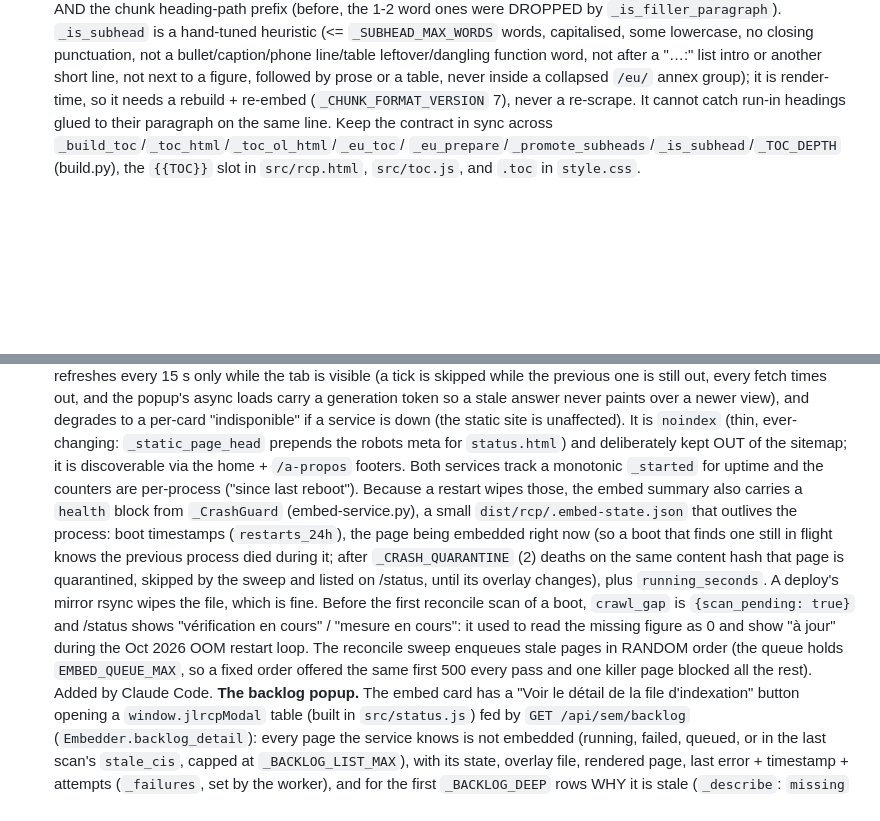
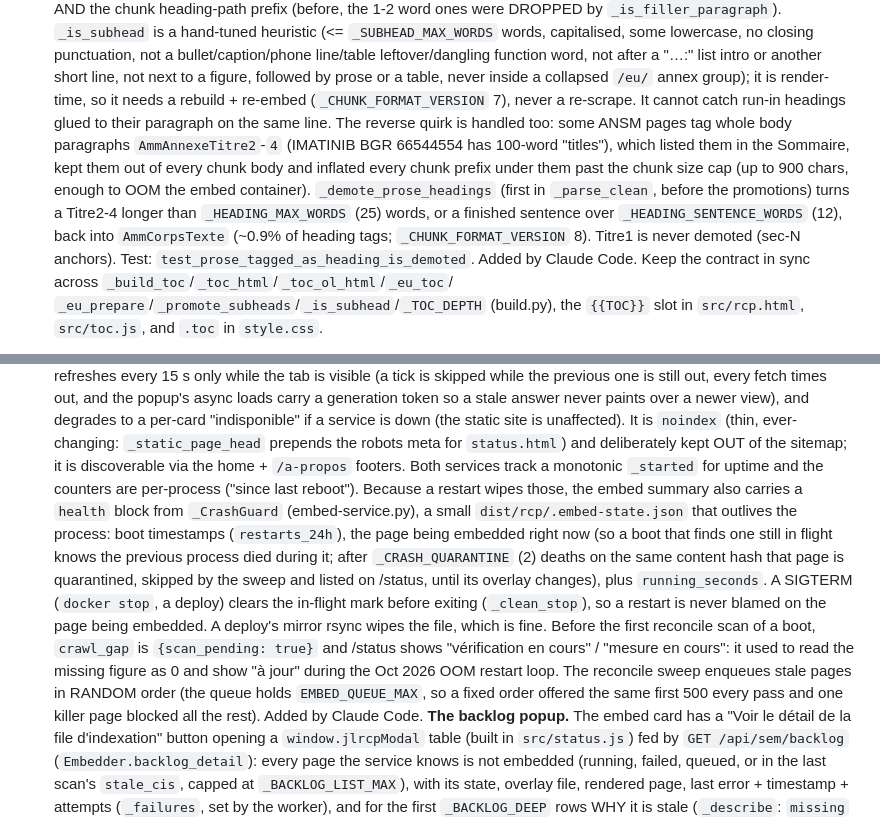
Before and after one commit to thiswillbeyourgithub/justelesRCP, a Markdown page: CLAUDE.md, 2 parts joined by grey strips. GitHub-like rendering; blank space fills up the shorter version.

Commit message:
CLAUDE.md: prose-heading demotion, clean SIGTERM in the crash guard
Co-Authored-By: Claude Opus 5.5 (1M context) <noreply@anthropic.com>

```diff
--- a/CLAUDE.md
+++ b/CLAUDE.md
@@ -259,7 +259,7 @@ Key facts that aren't obvious from a single file:
   not after a "…:" list intro or another short line, not next to a figure, followed
   by prose or a table, never inside a collapsed `/eu/` annex group); it is render-time,
   so it needs a rebuild + re-embed (`_CHUNK_FORMAT_VERSION` 7), never a re-scrape. It
-  cannot catch run-in headings glued to their paragraph on the same line. Keep
+  cannot catch run-in headings glued to their paragraph on the same line. The reverse quirk is handled too: some ANSM pages tag whole body paragraphs `AmmAnnexeTitre2`-`4` (IMATINIB BGR 66544554 has 100-word "titles"), which listed them in the Sommaire, kept them out of every chunk body and inflated every chunk prefix under them past the chunk size cap (up to 900 chars, enough to OOM the embed container). `_demote_prose_headings` (first in `_parse_clean`, before the promotions) turns a Titre2-4 longer than `_HEADING_MAX_WORDS` (25) words, or a finished sentence over `_HEADING_SENTENCE_WORDS` (12), back into `AmmCorpsTexte` (~0.9% of heading tags; `_CHUNK_FORMAT_VERSION` 8). Titre1 is never demoted (sec-N anchors). Test: `test_prose_tagged_as_heading_is_demoted`. Added by Claude Code. Keep
   the contract in sync across `_build_toc`/`_toc_html`/`_toc_ol_html`/`_eu_toc`/
   `_eu_prepare`/`_promote_subheads`/`_is_subhead`/`_TOC_DEPTH` (build.py), the `{{TOC}}` slot in `src/rcp.html`, `src/toc.js`, and
   `.toc` in `style.css`.
@@ -692,7 +692,7 @@ Key facts that aren't obvious from a single file:
   `noindex` (thin, ever-changing: `_static_page_head` prepends the robots meta for
   `status.html`) and deliberately kept OUT of the sitemap; it is discoverable via the
   home + `/a-propos` footers. Both services track a monotonic `_started` for uptime and
-  the counters are per-process ("since last reboot"). Because a restart wipes those, the embed summary also carries a `health` block from `_CrashGuard` (embed-service.py), a small `dist/rcp/.embed-state.json` that outlives the process: boot timestamps (`restarts_24h`), the page being embedded right now (so a boot that finds one still in flight knows the previous process died during it; after `_CRASH_QUARANTINE` (2) deaths on the same content hash that page is quarantined, skipped by the sweep and listed on /status, until its overlay changes), plus `running_seconds`. A deploy's mirror rsync wipes the file, which is fine. Before the first reconcile scan of a boot, `crawl_gap` is `{scan_pending: true}` and /status shows "vérification en cours" / "mesure en cours": it used to read the missing figure as 0 and show "à jour" during the Oct 2026 OOM restart loop. The reconcile sweep enqueues stale pages in RANDOM order (the queue holds `EMBED_QUEUE_MAX`, so a fixed order offered the same first 500 every pass and one killer page blocked all the rest). Added by Claude Code.
+  the counters are per-process ("since last reboot"). Because a restart wipes those, the embed summary also carries a `health` block from `_CrashGuard` (embed-service.py), a small `dist/rcp/.embed-state.json` that outlives the process: boot timestamps (`restarts_24h`), the page being embedded right now (so a boot that finds one still in flight knows the previous process died during it; after `_CRASH_QUARANTINE` (2) deaths on the same content hash that page is quarantined, skipped by the sweep and listed on /status, until its overlay changes), plus `running_seconds`. A SIGTERM (`docker stop`, a deploy) clears the in-flight mark before exiting (`_clean_stop`), so a restart is never blamed on the page being embedded. A deploy's mirror rsync wipes the file, which is fine. Before the first reconcile scan of a boot, `crawl_gap` is `{scan_pending: true}` and /status shows "vérification en cours" / "mesure en cours": it used to read the missing figure as 0 and show "à jour" during the Oct 2026 OOM restart loop. The reconcile sweep enqueues stale pages in RANDOM order (the queue holds `EMBED_QUEUE_MAX`, so a fixed order offered the same first 500 every pass and one killer page blocked all the rest). Added by Claude Code.
   **The backlog popup.** The embed card has a "Voir le détail de la file d'indexation"
   button opening a `window.jlrcpModal` table (built in `src/status.js`) fed by `GET
   /api/sem/backlog` (`Embedder.backlog_detail`): every page the service knows is not
```
